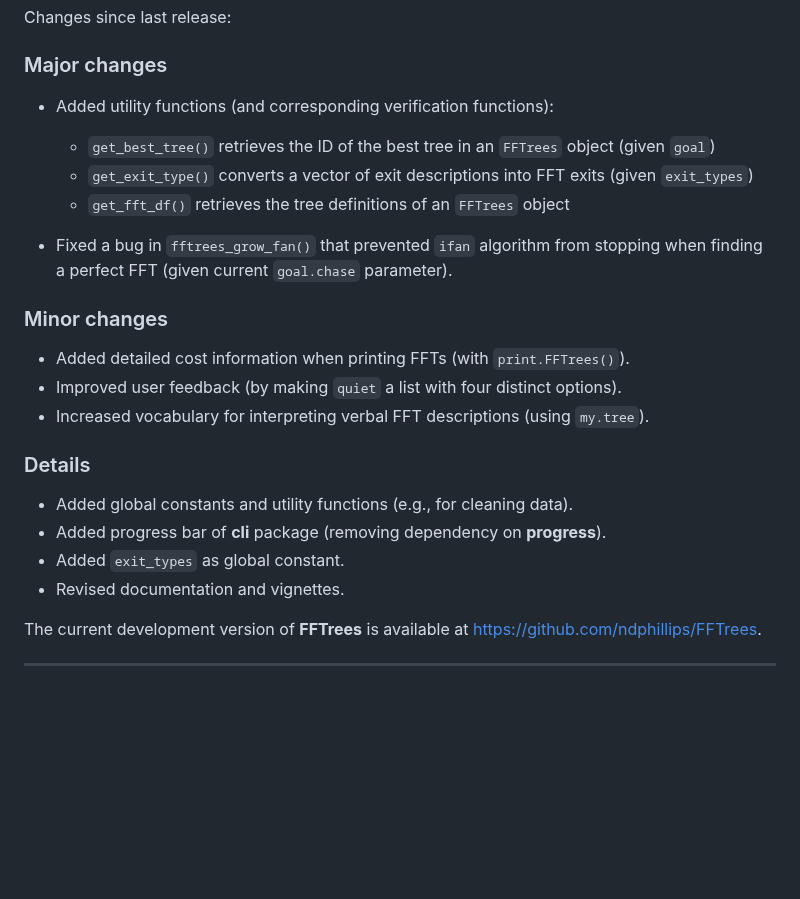
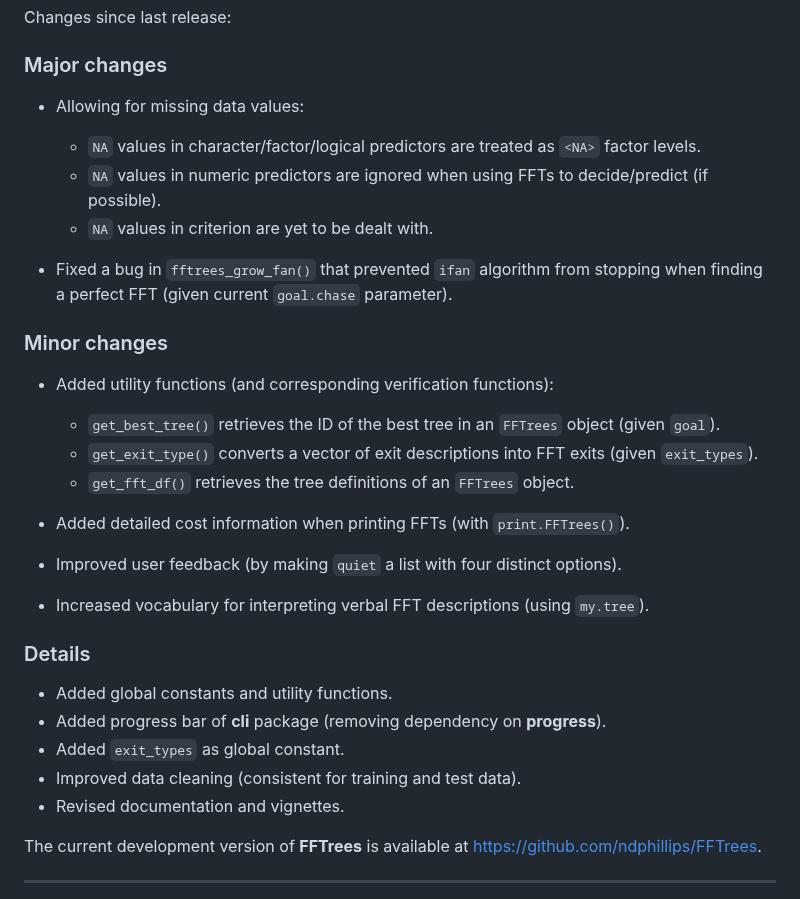
Before and after one commit to ndphillips/FFTrees, a Markdown page: NEWS.md, the part around the change. GitHub-like rendering; blank space fills up the shorter version.

Commit message:
update NEWS

```diff
--- a/NEWS.md
+++ b/NEWS.md
@@ -15,10 +15,10 @@ Changes since last release:
 
 ### Major changes
 
-- Added utility functions (and corresponding verification functions):
-    - `get_best_tree()` retrieves the ID of the best tree in an `FFTrees` object (given `goal`)
-    - `get_exit_type()` converts a vector of exit descriptions into FFT exits (given `exit_types`)
-    - `get_fft_df()` retrieves the tree definitions of an `FFTrees` object
+- Allowing for missing data values:
+    - `NA` values in character/factor/logical predictors are treated as `<NA>` factor levels.
+    - `NA` values in numeric predictors are ignored when using FFTs to decide/predict (if possible).
+    - `NA` values in criterion are yet to be dealt with.
 
 - Fixed a bug in `fftrees_grow_fan()` that prevented `ifan` algorithm from stopping when finding a perfect FFT (given current `goal.chase` parameter).
 
@@ -26,6 +26,11 @@ Changes since last release:
 <!-- Minor: -->
 
 ### Minor changes
+
+- Added utility functions (and corresponding verification functions):
+    - `get_best_tree()` retrieves the ID of the best tree in an `FFTrees` object (given `goal`).
+    - `get_exit_type()` converts a vector of exit descriptions into FFT exits (given `exit_types`).
+    - `get_fft_df()` retrieves the tree definitions of an `FFTrees` object.
 
 - Added detailed cost information when printing FFTs (with `print.FFTrees()`).
 - Improved user feedback (by making `quiet` a list with four distinct options).
@@ -36,9 +41,10 @@ Changes since last release:
 
 ### Details
 
-- Added global constants and utility functions (e.g., for cleaning data).
+- Added global constants and utility functions.
 - Added progress bar of **cli** package (removing dependency on **progress**).
 - Added `exit_types` as global constant.
+- Improved data cleaning (consistent for training and test data).
 - Revised documentation and vignettes.
 
 
```
